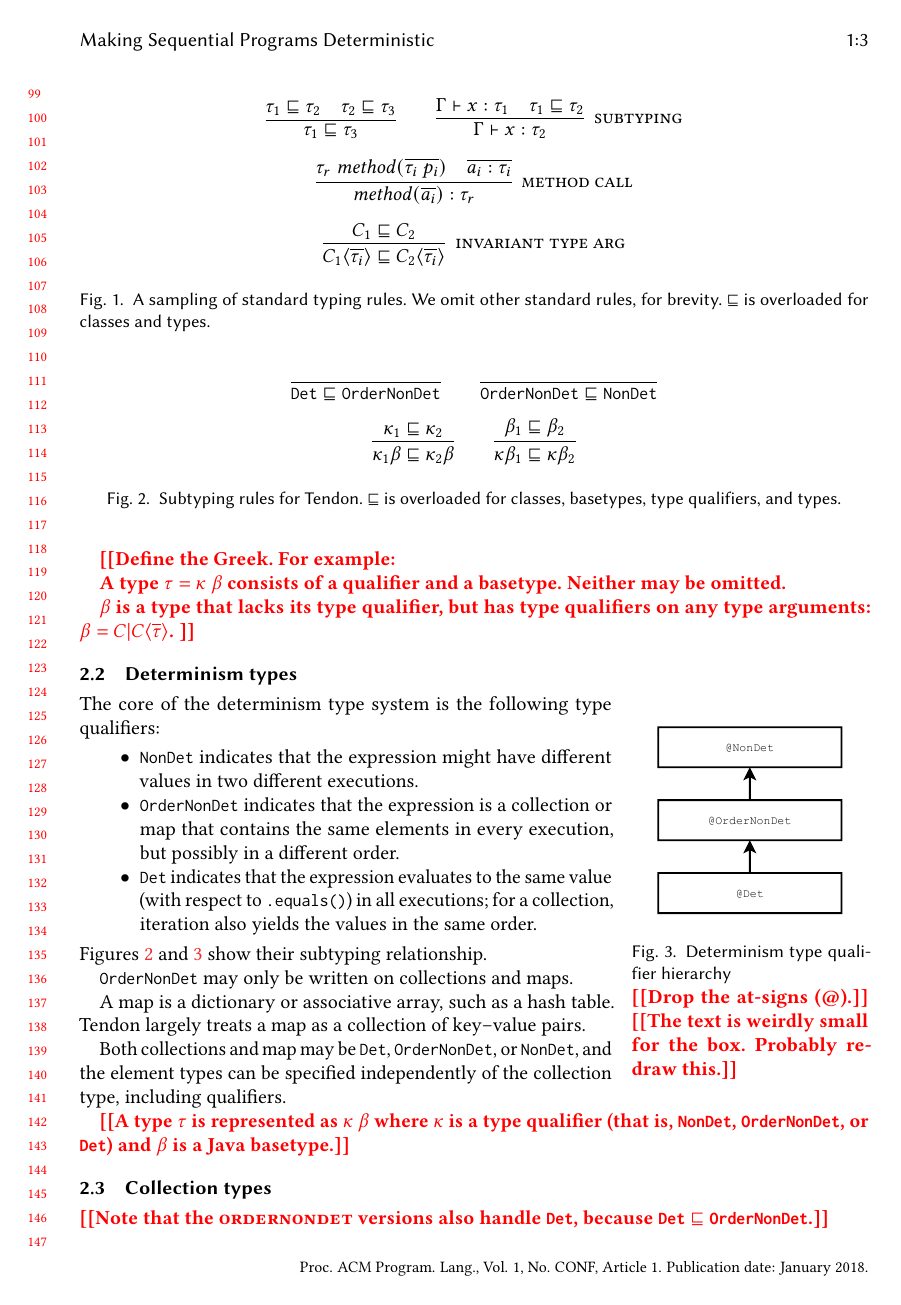
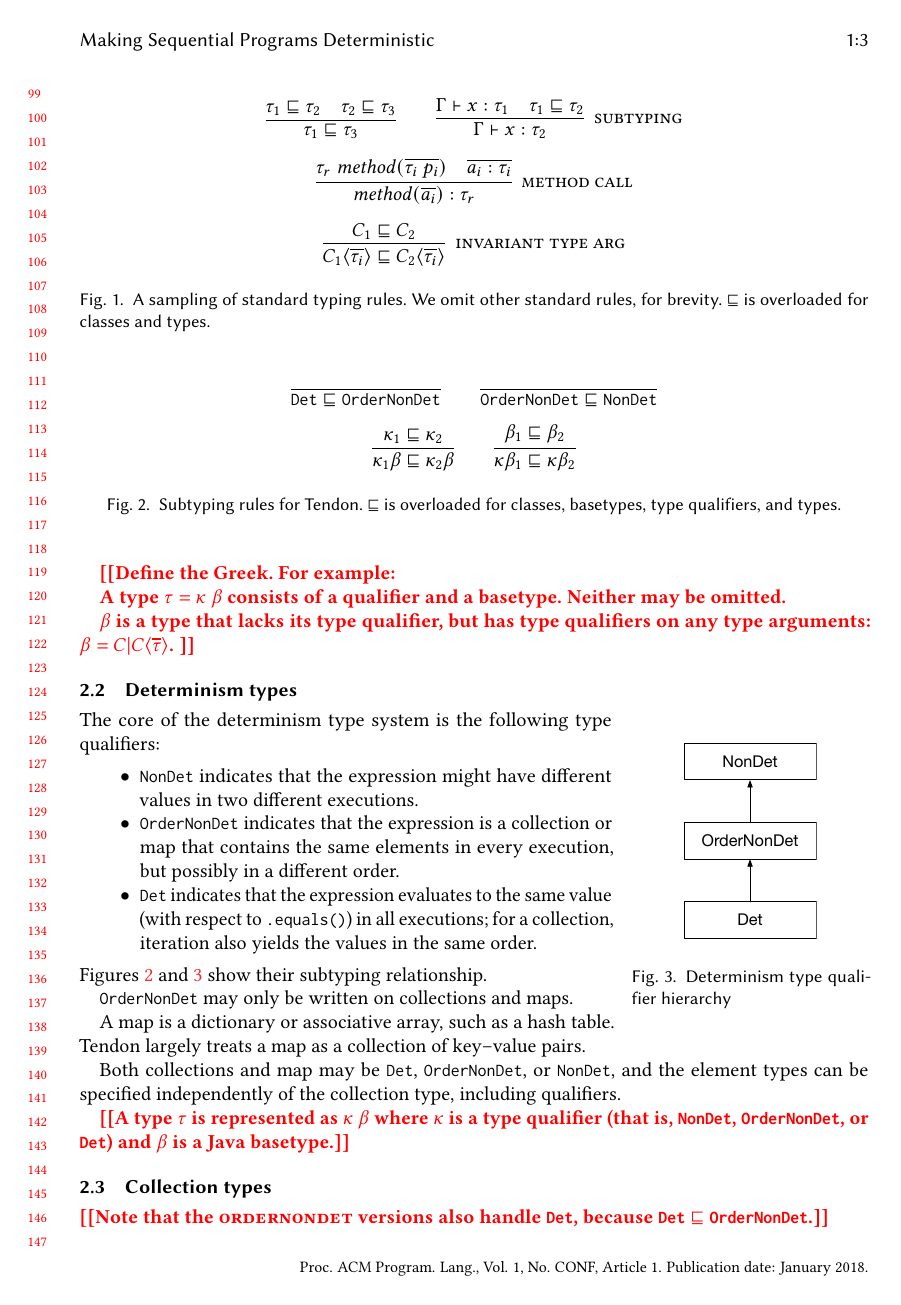
Before and after one commit to smillst/determinismPaper, a LaTeX paper (paper.tex, which reads design.tex): page 3 of 13. Compiled offline with pdfLaTeX.

Commit message:
todo: redraw figure

```diff
--- a/design.tex
+++ b/design.tex
@@ -142,13 +142,13 @@ A type checker verifies the types written in a program.
 
 \begin{wrapfigure}{R}{0.3\textwidth}
     \begin{center}
-        \includegraphics[scale=0.5]{determinism}
+        \includegraphics[scale=0.37]{detHierarchy}
     \end{center}
     \caption{Determinism type qualifier hierarchy}
     \label{fig:determinism-hierarchy}
-\todo{Drop the at-signs (@).}
-\todo{The text is weirdly small for the box.
-  Probably redraw this.}
+%\todo{Drop the at-signs (@).}
+%\todo{The text is weirdly small for the box.
+%  Probably redraw this.}
 \end{wrapfigure}
 
 The core of the determinism type system is the following type qualifiers:
```
Also changed, not shown: experiments.tex (+3 -2 lines), detHierarchy.pdf (added).
